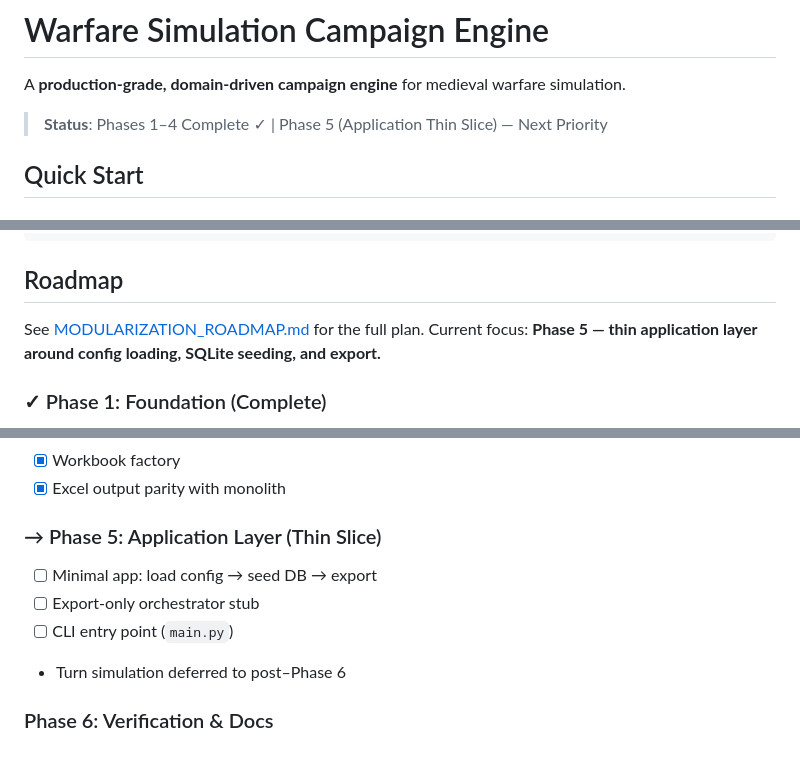
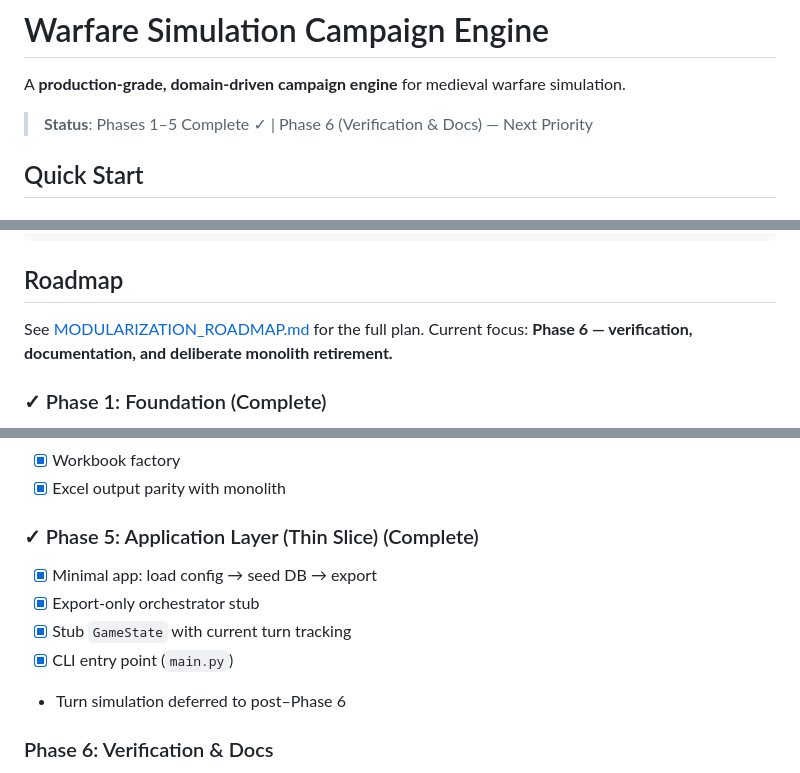
Before and after one commit to PinKing141/War-Gods-Total-War, a Markdown page: README.md, 3 parts joined by grey strips. Rendered like a GitHub page.

Commit message:
Mark phase 5 application slice complete

```diff
--- a/README.md
+++ b/README.md
@@ -2,7 +2,7 @@
 
 A **production-grade, domain-driven campaign engine** for medieval warfare simulation.
 
-> **Status**: Phases 1–4 Complete ✓ | Phase 5 (Application Thin Slice) — Next Priority
+> **Status**: Phases 1–5 Complete ✓ | Phase 6 (Verification & Docs) — Next Priority
 
 ## Quick Start
 
@@ -88,7 +88,7 @@ docs/                  # Architecture and API documentation
 
 ## Roadmap
 
-See [MODULARIZATION_ROADMAP.md](MODULARIZATION_ROADMAP.md) for the full plan. Current focus: **Phase 5 — thin application layer around config loading, SQLite seeding, and export.**
+See [MODULARIZATION_ROADMAP.md](MODULARIZATION_ROADMAP.md) for the full plan. Current focus: **Phase 6 — verification, documentation, and deliberate monolith retirement.**
 
 ### ✓ Phase 1: Foundation (Complete)
 - [x] Package structure
@@ -123,10 +123,11 @@ See [MODULARIZATION_ROADMAP.md](MODULARIZATION_ROADMAP.md) for the full plan. Cu
 - [x] Workbook factory
 - [x] Excel output parity with monolith
 
-### → Phase 5: Application Layer (Thin Slice)
-- [ ] Minimal app: load config → seed DB → export
-- [ ] Export-only orchestrator stub
-- [ ] CLI entry point (`main.py`)
+### ✓ Phase 5: Application Layer (Thin Slice) (Complete)
+- [x] Minimal app: load config → seed DB → export
+- [x] Export-only orchestrator stub
+- [x] Stub `GameState` with current turn tracking
+- [x] CLI entry point (`main.py`)
 - Turn simulation deferred to post–Phase 6
 
 ### Phase 6: Verification & Docs
```
Also changed, not shown: MODULARIZATION_ROADMAP.md (+14 -14 lines).
